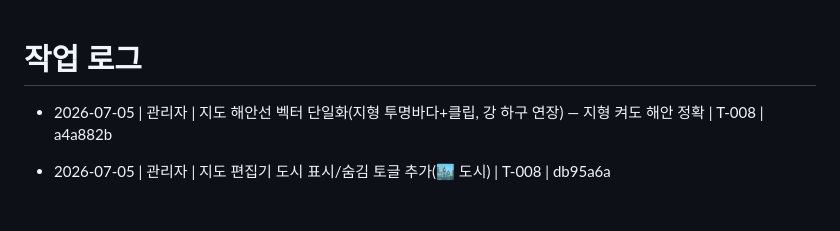
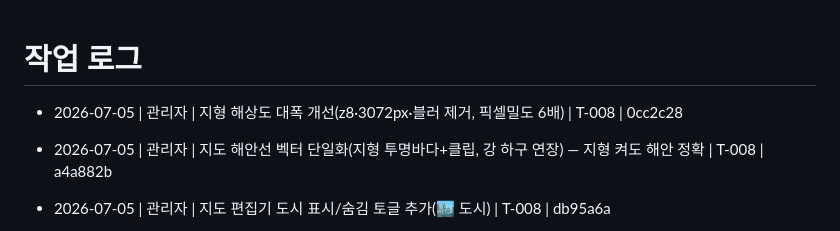
Before and after one commit to madonaka/cheese-blog-parts, a Markdown page: worklog.md, the part around the change. Drawn GitHub-style; blank space fills up the shorter version.

Commit message:
docs(worklog): 지형 해상도 개선 기록 (T-008)
Co-Authored-By: Claude Opus 4.8 <noreply@anthropic.com>

```diff
--- a/worklog.md
+++ b/worklog.md
@@ -1,5 +1,6 @@
 # 작업 로그
 
+- 2026-07-05 | 관리자 | 지형 해상도 대폭 개선(z8·3072px·블러 제거, 픽셀밀도 6배) | T-008 | 0cc2c28
 - 2026-07-05 | 관리자 | 지도 해안선 벡터 단일화(지형 투명바다+클립, 강 하구 연장) — 지형 켜도 해안 정확 | T-008 | a4a882b
 - 2026-07-05 | 관리자 | 지도 편집기 도시 표시/숨김 토글 추가(🏙 도시) | T-008 | db95a6a
 - 2026-07-05 | 관리자 | 지도 편집기 지형 PNG 상대경로 로드 수정(jsDelivr @main 404 회피) | T-008 | 359ab29
```
